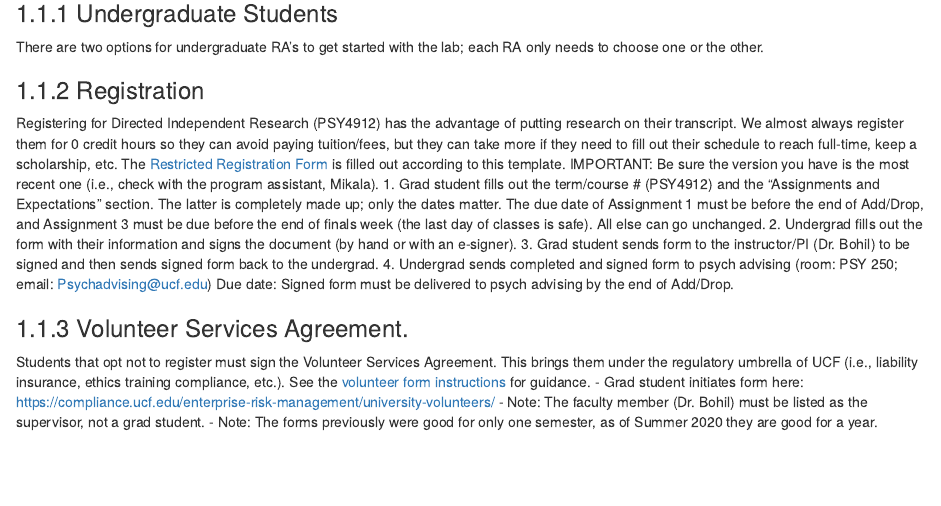
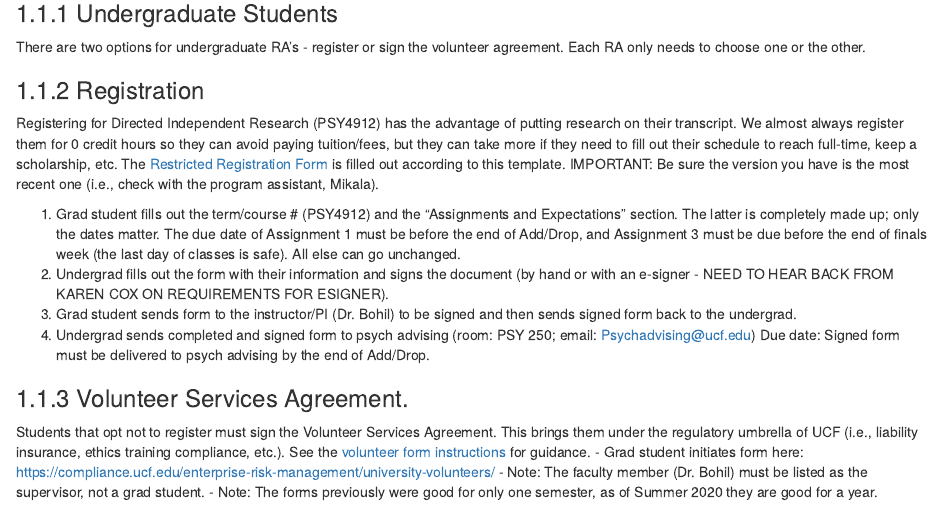
Before and after one commit to cbohil/lab_manual, an R Markdown document (01-getting-started.Rmd): the page in a window 1100 px wide, from 270 px down. Rendered offline with R 4.5, knitr and Pandoc, with nearby package versions; drawn as R Markdown's standard HTML page in place of the format the file asks for.

Commit message:
Update URA paperwork language

```diff
--- a/01-getting-started.Rmd
+++ b/01-getting-started.Rmd
@@ -12,15 +12,14 @@ CK - All of it here?? That way it's together, and then ch 7 can be just for grad
 
 ### Undergraduate Students
 
-There are two options for undergraduate RA's to get started with the lab; each RA only needs to choose one or the other.
-
-
+There are two options for undergraduate RA's - register or sign the volunteer agreement. Each RA only needs to choose one or the other.
 
 
 ### Registration
 Registering for Directed Independent Research (PSY4912) has the advantage of putting research on their transcript. We almost always register them for 0 credit hours so they can avoid paying tuition/fees, but they can take more if they need to fill out their schedule to reach full-time, keep a scholarship, etc. The [Restricted Registration Form](docs/resources/Undergraduate Registration Agreement Summer 2020.pdf) is filled out according to this template. IMPORTANT: Be sure the version you have is the most recent one (i.e., check with the program assistant, Mikala).
+
 1. Grad student fills out the term/course # (PSY4912) and the "Assignments and Expectations" section. The latter is completely made up; only the dates matter. The due date of Assignment 1 must be before the end of Add/Drop, and Assignment 3 must be due before the end of finals week (the last day of classes is safe). All else can go unchanged.
-2. Undergrad fills out the form with their information and signs the document (by hand or with an e-signer).
+2. Undergrad fills out the form with their information and signs the document (by hand or with an e-signer - NEED TO HEAR BACK FROM KAREN COX ON REQUIREMENTS FOR ESIGNER).
 3. Grad student sends form to the instructor/PI (Dr. Bohil) to be signed and then sends signed form back to the undergrad.
 4. Undergrad sends completed and signed form to psych advising (room: PSY 250; email: <Psychadvising@ucf.edu>)
 Due date: Signed form must be delivered to psych advising by the end of Add/Drop.
```
Also changed, not shown: docs/search_index.json, 1 other file.
